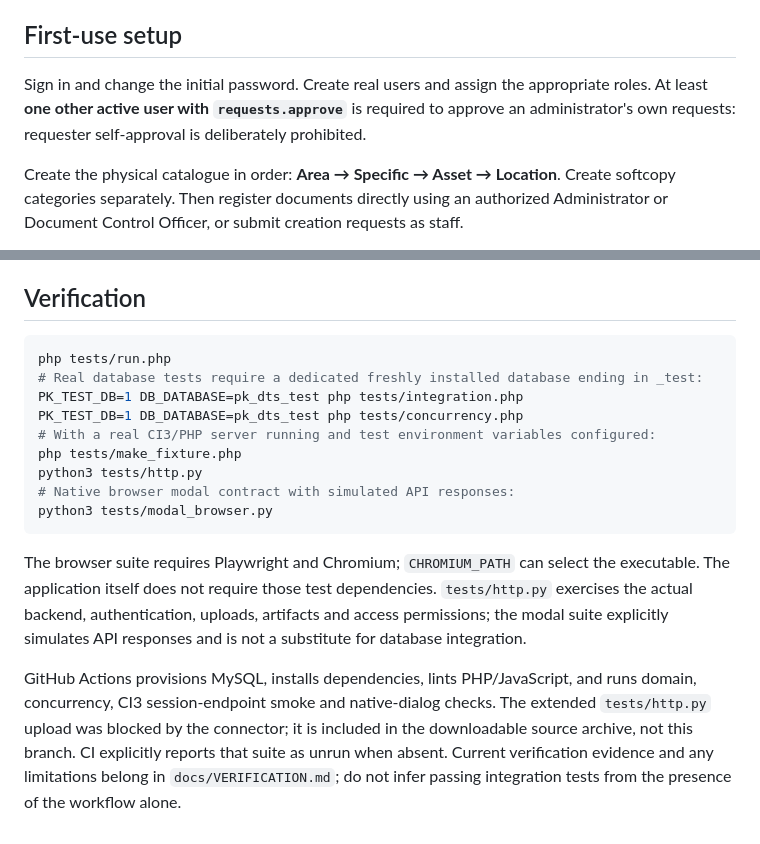
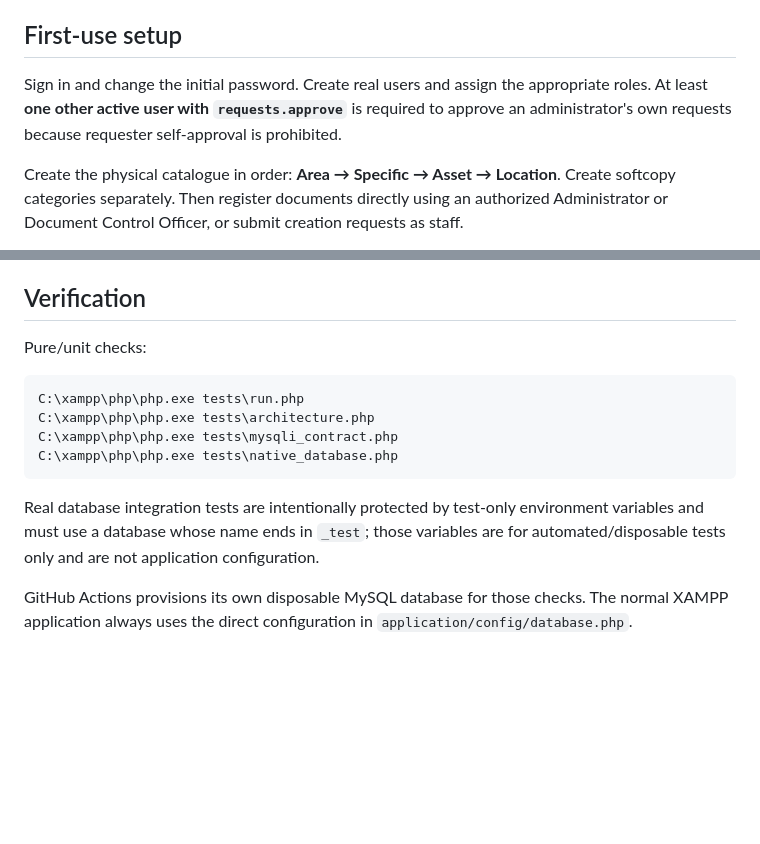
Before and after one commit to curib123/pk_document_tracking_system, a Markdown page: README.md, 2 parts joined by grey strips. Rendered like a GitHub page; blank space fills up the shorter version.

````diff
--- a/README.md
+++ b/README.md
@@ -39,7 +69,7 @@ The MySQL database is not published to a host port. Database files and private u
 
 ## First-use setup
 
-Sign in and change the initial password. Create real users and assign the appropriate roles. At least **one other active user with `requests.approve`** is required to approve an administrator's own requests: requester self-approval is deliberately prohibited.
+Sign in and change the initial password. Create real users and assign the appropriate roles. At least **one other active user with `requests.approve`** is required to approve an administrator's own requests because requester self-approval is prohibited.
 
 Create the physical catalogue in order: **Area → Specific → Asset → Location**. Create softcopy categories separately. Then register documents directly using an authorized Administrator or Document Control Officer, or submit creation requests as staff.
 
@@ -93,18 +117,15 @@ Access expires at authorization time even without the scheduled task; maintenanc
 
 ## Verification
 
-```bash
-php tests/run.php
-# Real database tests require a dedicated freshly installed database ending in _test:
-PK_TEST_DB=1 DB_DATABASE=pk_dts_test php tests/integration.php
-PK_TEST_DB=1 DB_DATABASE=pk_dts_test php tests/concurrency.php
-# With a real CI3/PHP server running and test environment variables configured:
-php tests/make_fixture.php
-python3 tests/http.py
-# Native browser modal contract with simulated API responses:
-python3 tests/modal_browser.py
+Pure/unit checks:
+
+```bat
+C:\xampp\php\php.exe tests\run.php
+C:\xampp\php\php.exe tests\architecture.php
+C:\xampp\php\php.exe tests\mysqli_contract.php
+C:\xampp\php\php.exe tests\native_database.php
 ```
 
-The browser suite requires Playwright and Chromium; `CHROMIUM_PATH` can select the executable. The application itself does not require those test dependencies. `tests/http.py` exercises the actual backend, authentication, uploads, artifacts and access permissions; the modal suite explicitly simulates API responses and is not a substitute for database integration.
+Real database integration tests are intentionally protected by test-only environment variables and must use a database whose name ends in `_test`; those variables are for automated/disposable tests only and are not application configuration.
 
-GitHub Actions provisions MySQL, installs dependencies, lints PHP/JavaScript, and runs domain, concurrency, CI3 session-endpoint smoke and native-dialog checks. The extended `tests/http.py` upload was blocked by the connector; it is included in the downloadable source archive, not this branch. CI explicitly reports that suite as unrun when absent. Current verification evidence and any limitations belong in `docs/VERIFICATION.md`; do not infer passing integration tests from the presence of the workflow alone.
+GitHub Actions provisions its own disposable MySQL database for those checks. The normal XAMPP application always uses the direct configuration in `application/config/database.php`.
````
Also changed, not shown: other parts of README.md (+63 -39 lines).
